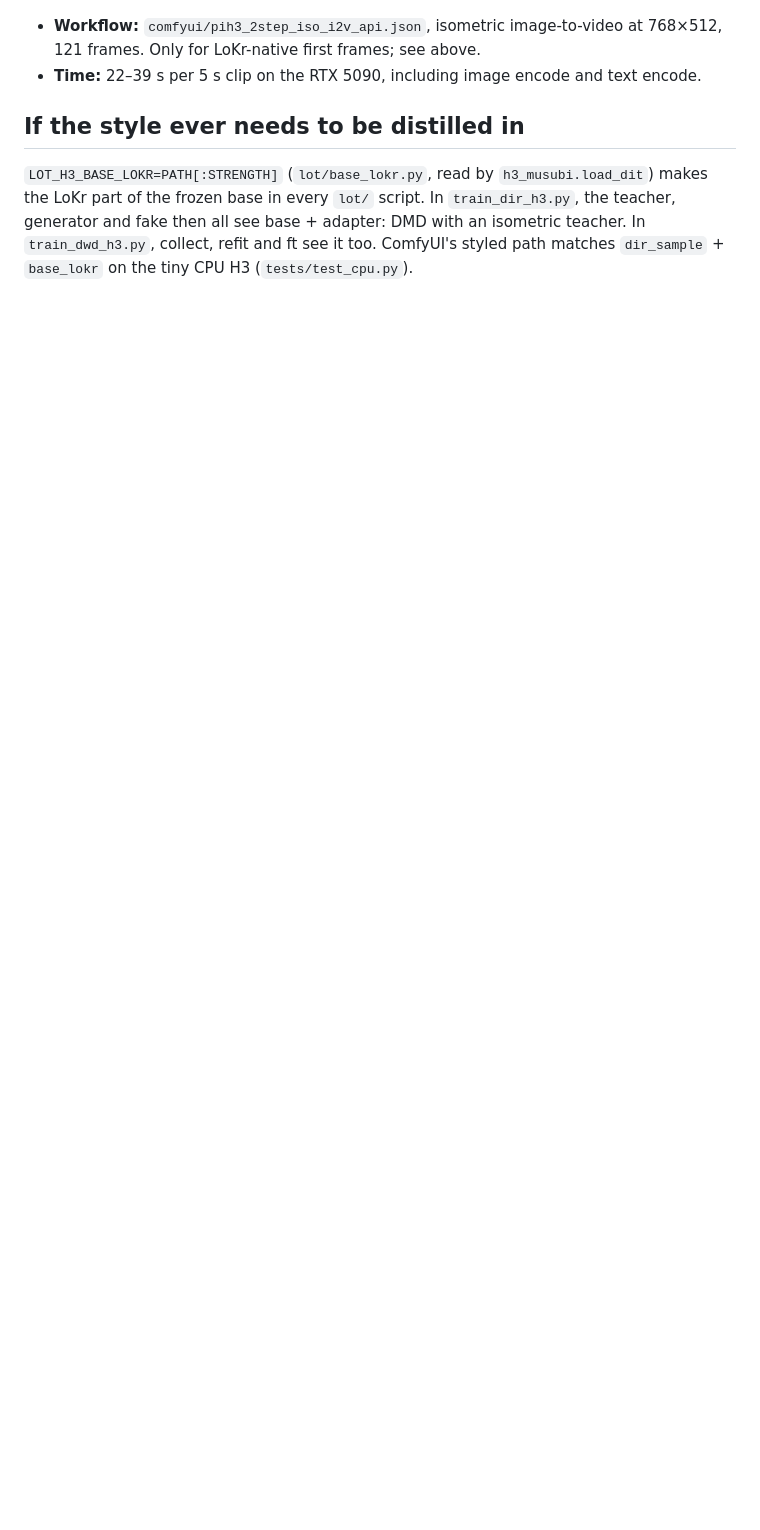
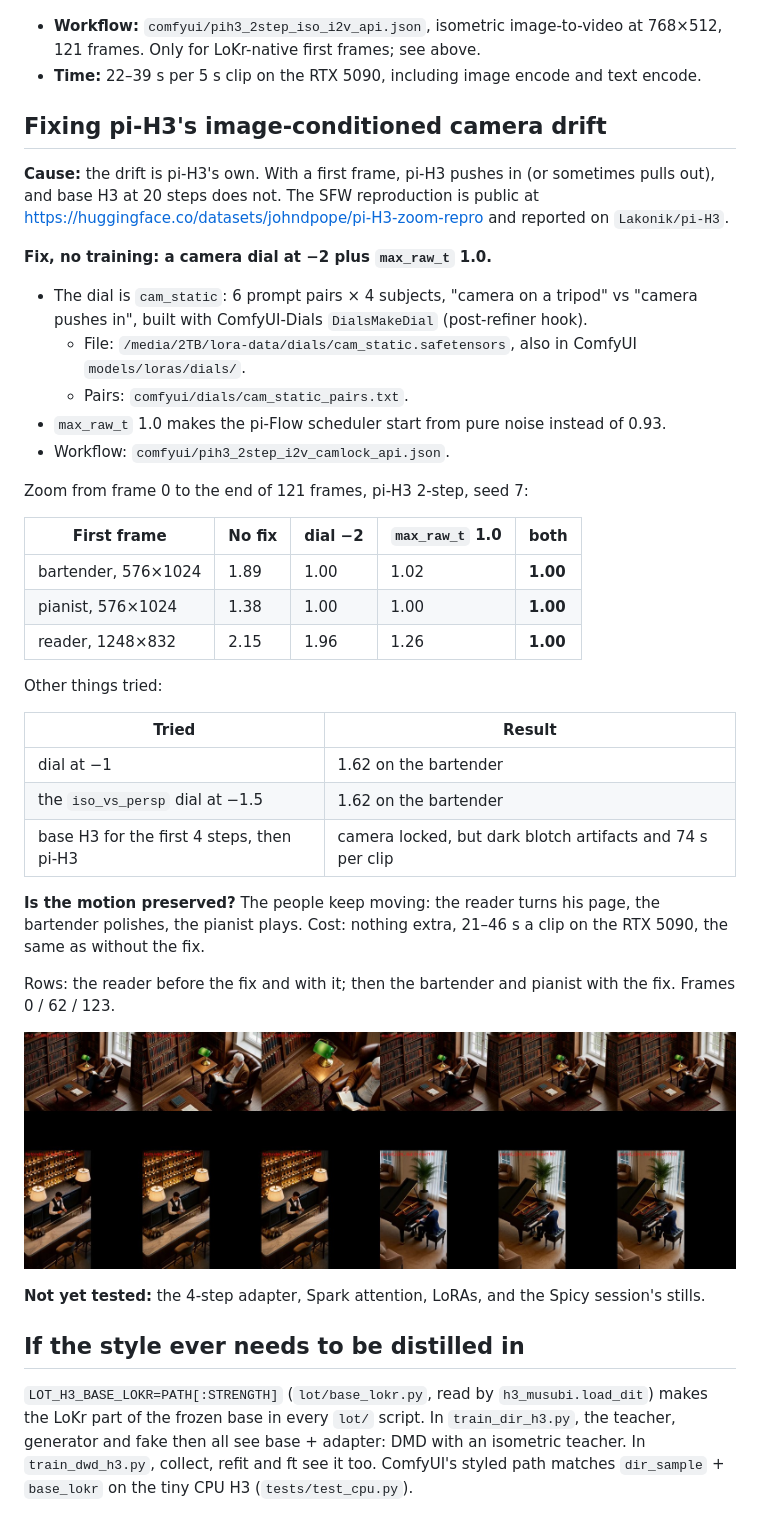
Before and after one commit to scrya-com/dir-diffusion, a Markdown page: docs/ISO.md, the part around the change. Rendered like a GitHub page; pictures changed too: docs/dwd_media/pih3_camlock.jpg (added); blank space fills up the shorter version.

Commit message:
pi-H3 camera drift fix without training: cam_static dial at -2 plus max_raw_t 1.0
Image-conditioned pi-H3 2-step pushes in (1.89x / 1.38x / 2.15x on three SFW
first frames); the camera dial alone fixes the portrait stills, max_raw_t 1.0
alone helps, together all three hold at 1.000 for 121 frames with people still
moving, at no extra cost. Dial pairs, workflow, docs/ISO.md.

Co-Authored-By: Claude Opus 5.5 <noreply@anthropic.com>
Claude-Session: https://claude.ai/code/session_01DARQstHoVwbz9BSq5t2XDZ

```diff
--- a/docs/ISO.md
+++ b/docs/ISO.md
@@ -130,6 +130,41 @@ Rows: pi-H3 + iso image-to-video (3 scenes), the same with one base-H3 first ste
 - **Workflow:** `comfyui/pih3_2step_iso_i2v_api.json`, isometric image-to-video at 768×512, 121 frames. Only for LoKr-native first frames; see above.
 - **Time:** 22–39 s per 5 s clip on the RTX 5090, including image encode and text encode.
 
+## Fixing pi-H3's image-conditioned camera drift
+
+**Cause:** the drift is pi-H3's own. With a first frame, pi-H3 pushes in (or sometimes pulls out), and base H3 at 20 steps does not. The SFW reproduction is public at https://huggingface.co/datasets/johndpope/pi-H3-zoom-repro and reported on `Lakonik/pi-H3`.
+
+**Fix, no training: a camera dial at −2 plus `max_raw_t` 1.0.**
+- The dial is `cam_static`: 6 prompt pairs × 4 subjects, "camera on a tripod" vs "camera pushes in", built with ComfyUI-Dials `DialsMakeDial` (post-refiner hook).
+  - File: `/media/2TB/lora-data/dials/cam_static.safetensors`, also in ComfyUI `models/loras/dials/`.
+  - Pairs: `comfyui/dials/cam_static_pairs.txt`.
+- `max_raw_t` 1.0 makes the pi-Flow scheduler start from pure noise instead of 0.93.
+- Workflow: `comfyui/pih3_2step_i2v_camlock_api.json`.
+
+Zoom from frame 0 to the end of 121 frames, pi-H3 2-step, seed 7:
+
+| First frame | No fix | dial −2 | `max_raw_t` 1.0 | **both** |
+|---|---|---|---|---|
+| bartender, 576×1024 | 1.89 | 1.00 | 1.02 | **1.00** |
+| pianist, 576×1024 | 1.38 | 1.00 | 1.00 | **1.00** |
+| reader, 1248×832 | 2.15 | 1.96 | 1.26 | **1.00** |
+
+Other things tried:
+
+| Tried | Result |
+|---|---|
+| dial at −1 | 1.62 on the bartender |
+| the `iso_vs_persp` dial at −1.5 | 1.62 on the bartender |
+| base H3 for the first 4 steps, then pi-H3 | camera locked, but dark blotch artifacts and 74 s per clip |
+
+**Is the motion preserved?** The people keep moving: the reader turns his page, the bartender polishes, the pianist plays. Cost: nothing extra, 21–46 s a clip on the RTX 5090, the same as without the fix.
+
+Rows: the reader before the fix and with it; then the bartender and pianist with the fix. Frames 0 / 62 / 123.
+
+![camera lock](dwd_media/pih3_camlock.jpg)
+
+**Not yet tested:** the 4-step adapter, Spark attention, LoRAs, and the Spicy session's stills.
+
 ## If the style ever needs to be distilled in
 
 `LOT_H3_BASE_LOKR=PATH[:STRENGTH]` (`lot/base_lokr.py`, read by `h3_musubi.load_dit`) makes the LoKr part of the frozen base in every `lot/` script. In `train_dir_h3.py`, the teacher, generator and fake then all see base + adapter: DMD with an isometric teacher. In `train_dwd_h3.py`, collect, refit and ft see it too. ComfyUI's styled path matches `dir_sample` + `base_lokr` on the tiny CPU H3 (`tests/test_cpu.py`).
```
Also changed, not shown: 2 other files.
